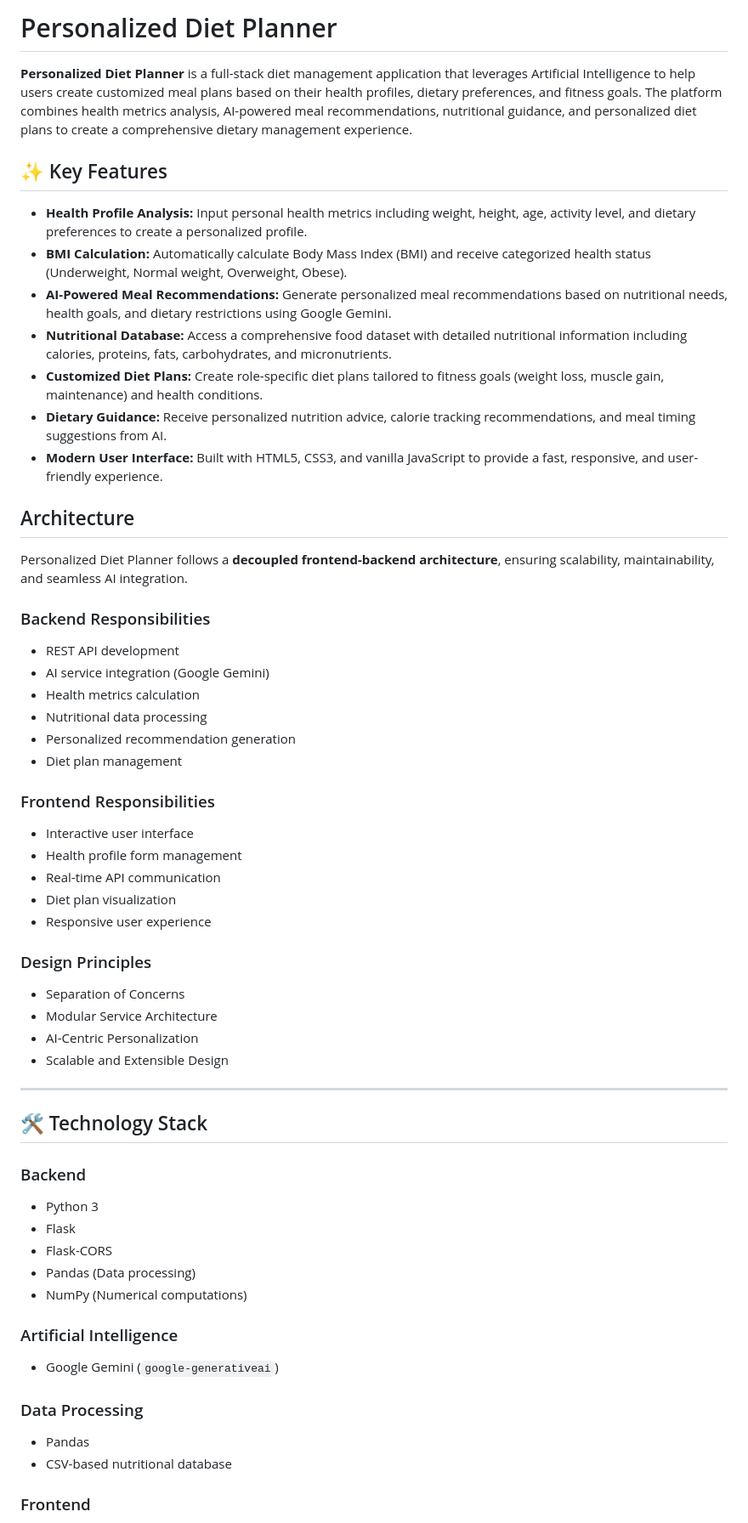
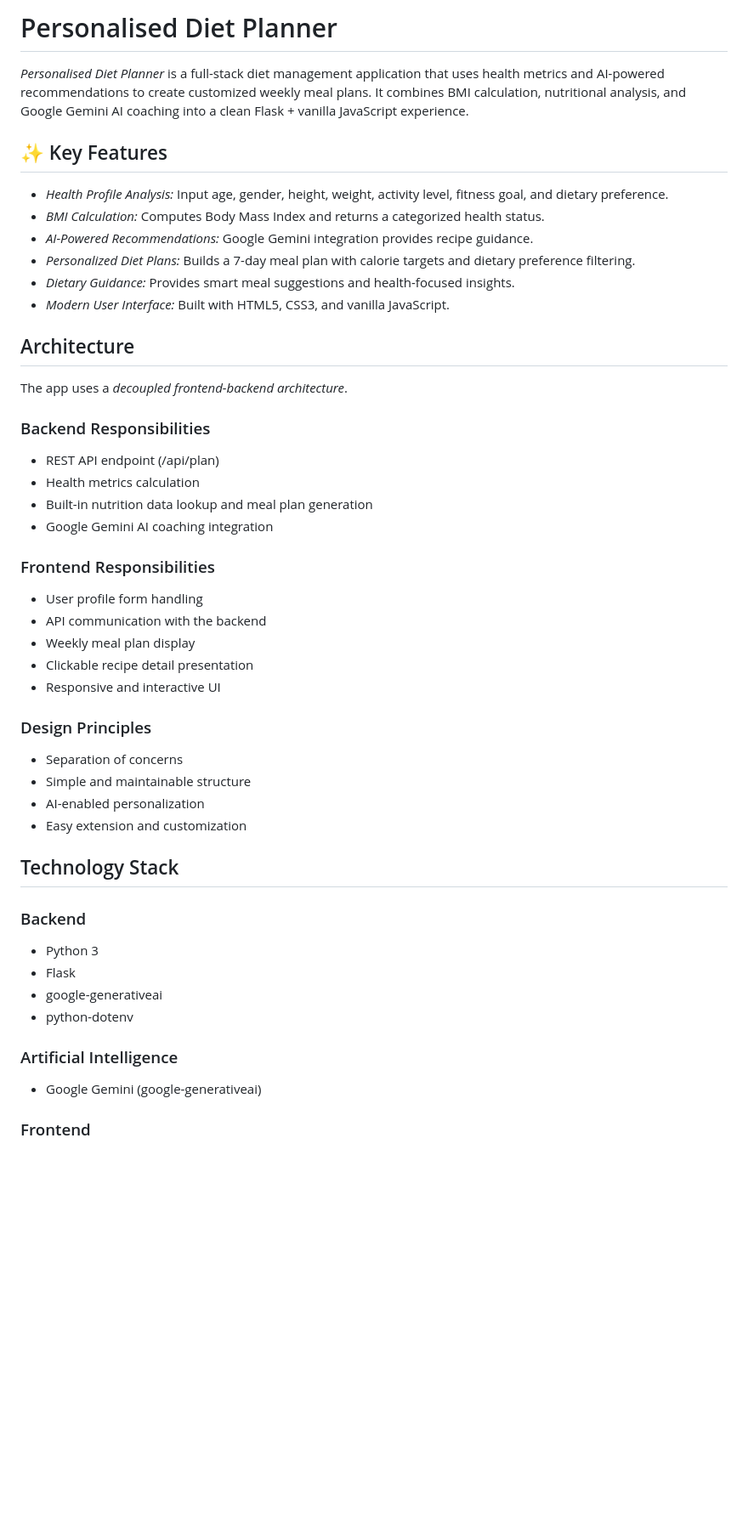
Before and after one commit to tanniisha/Personalised-diet-planner, a Markdown page: README.md, the part around one of its changes. Shown at 85% size. Drawn GitHub-style; blank space fills up the shorter version.

```diff
--- a/README.md
+++ b/README.md
@@ -1,65 +1,54 @@
-# Personalized Diet Planner
+# Personalised Diet Planner
 
-**Personalized Diet Planner** is a full-stack diet management application that leverages Artificial Intelligence to help users create customized meal plans based on their health profiles, dietary preferences, and fitness goals. The platform combines health metrics analysis, AI-powered meal recommendations, nutritional guidance, and personalized diet plans to create a comprehensive dietary management experience.
+*Personalised Diet Planner* is a full-stack diet management application that uses health metrics and AI-powered recommendations to create customized weekly meal plans. It combines BMI calculation, nutritional analysis, and Google Gemini AI coaching into a clean Flask + vanilla JavaScript experience.
 
 ## ✨ Key Features
 
-- **Health Profile Analysis:** Input personal health metrics including weight, height, age, activity level, and dietary preferences to create a personalized profile.
-- **BMI Calculation:** Automatically calculate Body Mass Index (BMI) and receive categorized health status (Underweight, Normal weight, Overweight, Obese).
-- **AI-Powered Meal Recommendations:** Generate personalized meal recommendations based on nutritional needs, health goals, and dietary restrictions using Google Gemini.
-- **Nutritional Database:** Access a comprehensive food dataset with detailed nutritional information including calories, proteins, fats, carbohydrates, and micronutrients.
-- **Customized Diet Plans:** Create role-specific diet plans tailored to fitness goals (weight loss, muscle gain, maintenance) and health conditions.
-- **Dietary Guidance:** Receive personalized nutrition advice, calorie tracking recommendations, and meal timing suggestions from AI.
-- **Modern User Interface:** Built with HTML5, CSS3, and vanilla JavaScript to provide a fast, responsive, and user-friendly experience.
+- *Health Profile Analysis:* Input age, gender, height, weight, activity level, fitness goal, and dietary preference.
+- *BMI Calculation:* Computes Body Mass Index and returns a categorized health status.
+- *AI-Powered Recommendations:* Google Gemini integration provides recipe guidance.
+- *Personalized Diet Plans:* Builds a 7-day meal plan with calorie targets and dietary preference filtering.
+- *Dietary Guidance:* Provides smart meal suggestions and health-focused insights.
+- *Modern User Interface:* Built with HTML5, CSS3, and vanilla JavaScript.
 
 ## Architecture
 
-Personalized Diet Planner follows a **decoupled frontend-backend architecture**, ensuring scalability, maintainability, and seamless AI integration.
+The app uses a *decoupled frontend-backend architecture*.
 
 ### Backend Responsibilities
 
-- REST API development
-- AI service integration (Google Gemini)
+- REST API endpoint (/api/plan)
 - Health metrics calculation
-- Nutritional data processing
-- Personalized recommendation generation
-- Diet plan management
+- Built-in nutrition data lookup and meal plan generation
+- Google Gemini AI coaching integration
 
 ### Frontend Responsibilities
 
-- Interactive user interface
-- Health profile form management
-- Real-time API communication
-- Diet plan visualization
-- Responsive user experience
+- User profile form handling
+- API communication with the backend
+- Weekly meal plan display
+- Clickable recipe detail presentation
+- Responsive and interactive UI
 
 ### Design Principles
 
-- Separation of Concerns
-- Modular Service Architecture
-- AI-Centric Personalization
-- Scalable and Extensible Design
+- Separation of concerns
+- Simple and maintainable structure
+- AI-enabled personalization
+- Easy extension and customization
 
----
-
-## 🛠️ Technology Stack
+## Technology Stack
 
 ### Backend
 
 - Python 3
 - Flask
-- Flask-CORS
-- Pandas (Data processing)
-- NumPy (Numerical computations)
+- google-generativeai
+- python-dotenv
 
 ### Artificial Intelligence
 
-- Google Gemini (`google-generativeai`)
-
-### Data Processing
-
-- Pandas
-- CSV-based nutritional database
+- Google Gemini (google-generativeai)
 
 ### Frontend
 
```
Also changed, not shown: other parts of README.md (+64 -131 lines).
